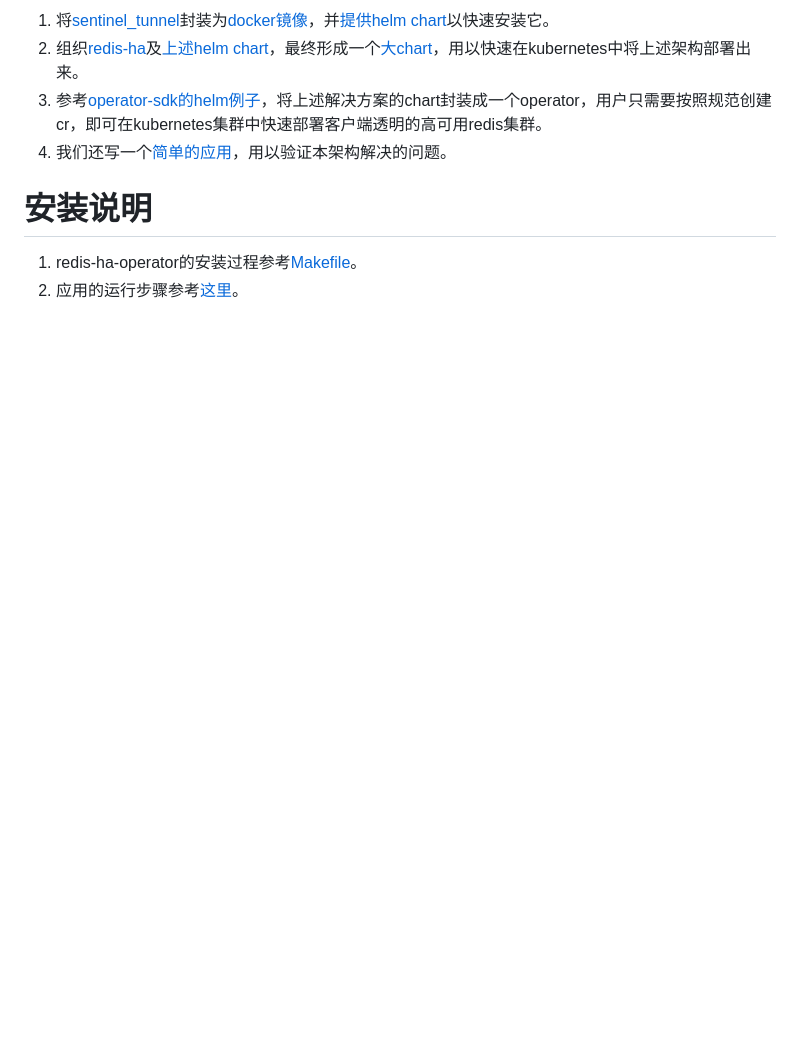
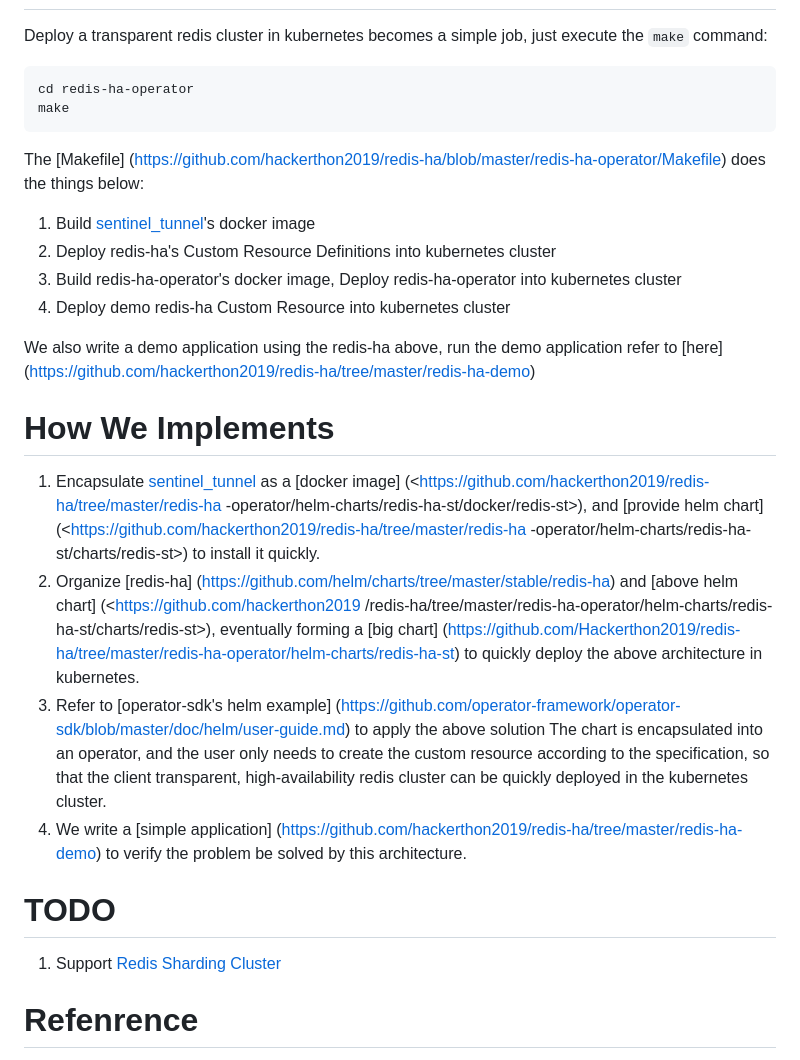
Before and after one commit to hackerthon2019/redis-ha, a Markdown page: README.md, the part around the change printed below. GitHub-like rendering; blank space fills up the shorter version.

````diff
--- a/README.md
+++ b/README.md
@@ -46,10 +39,32 @@ Redis哨兵是Redis官方给出的高可用主从方案，使用该方案可以
 
-1. 将[sentinel_tunnel](https://github.com/RedisLabs/sentinel_tunnel)封装为[docker镜像](https://github.com/hackerthon2019/redis-ha/tree/master/redis-ha-operator/helm-charts/redis-ha-st/docker/redis-st)，并[提供helm chart](https://github.com/hackerthon2019/redis-ha/tree/master/redis-ha-operator/helm-charts/redis-ha-st/charts/redis-st)以快速安装它。
-2. 组织[redis-ha](https://github.com/helm/charts/tree/master/stable/redis-ha)及[上述helm chart](https://github.com/hackerthon2019/redis-ha/tree/master/redis-ha-operator/helm-charts/redis-ha-st/charts/redis-st)，最终形成一个[大chart](https://github.com/hackerthon2019/redis-ha/tree/master/redis-ha-operator/helm-charts/redis-ha-st)，用以快速在kubernetes中将上述架构部署出来。
-3. 参考[operator-sdk的helm例子](https://github.com/operator-framework/operator-sdk/blob/master/doc/helm/user-guide.md)，将上述解决方案的chart封装成一个operator，用户只需要按照规范创建cr，即可在kubernetes集群中快速部署客户端透明的高可用redis集群。
-4. 我们还写一个[简单的应用](https://github.com/hackerthon2019/redis-ha/tree/master/redis-ha-demo)，用以验证本架构解决的问题。
 
-# 安装说明
 
-1. redis-ha-operator的安装过程参考[Makefile](https://github.com/hackerthon2019/redis-ha/blob/master/redis-ha-operator/Makefile)。
-2. 应用的运行步骤参考[这里](https://github.com/hackerthon2019/redis-ha/tree/master/redis-ha-demo)。
+Deploy a transparent redis cluster in kubernetes becomes a simple job, just execute the `make` command:
+
+```bash
+cd redis-ha-operator
+make
+```
+
+The [Makefile] (<https://github.com/hackerthon2019/redis-ha/blob/master/redis-ha-operator/Makefile>) does the things below:
+
+1. Build [sentinel_tunnel](<https://github.com/RedisLabs/sentinel_tunnel>)'s docker image
+2. Deploy redis-ha's Custom Resource Definitions into kubernetes cluster
+3. Build redis-ha-operator's docker image, Deploy redis-ha-operator into kubernetes cluster
+4. Deploy demo redis-ha Custom Resource into kubernetes cluster
+
+We also write a demo application using the redis-ha above, run the demo application refer to [here] (<https://github.com/hackerthon2019/redis-ha/tree/master/redis-ha-demo>)
+
+# How We Implements
+
+1. Encapsulate [sentinel_tunnel](<https://github.com/RedisLabs/sentinel_tunnel>) as a [docker image] (<https://github.com/hackerthon2019/redis-ha/tree/master/redis-ha -operator/helm-charts/redis-ha-st/docker/redis-st>), and [provide helm chart] (<https://github.com/hackerthon2019/redis-ha/tree/master/redis-ha -operator/helm-charts/redis-ha-st/charts/redis-st>) to install it quickly.
+2. Organize [redis-ha] (<https://github.com/helm/charts/tree/master/stable/redis-ha>) and [above helm chart] (<https://github.com/hackerthon2019 /redis-ha/tree/master/redis-ha-operator/helm-charts/redis-ha-st/charts/redis-st>), eventually forming a [big chart] (<https://github.com/Hackerthon2019/redis-ha/tree/master/redis-ha-operator/helm-charts/redis-ha-st>) to quickly deploy the above architecture in kubernetes.
+3. Refer to [operator-sdk's helm example] (<https://github.com/operator-framework/operator-sdk/blob/master/doc/helm/user-guide.md>) to apply the above solution The chart is encapsulated into an operator, and the user only needs to create the custom resource according to the specification, so that the client transparent, high-availability redis cluster can be quickly deployed in the kubernetes cluster.
+4. We write a [simple application] (<https://github.com/hackerthon2019/redis-ha/tree/master/redis-ha-demo>) to verify the problem be solved by this architecture.
+
+# TODO
+
+1. Support [Redis Sharding Cluster](https://redis.io/topics/cluster-spec)
+
+# Refenrence
+
````
Also changed, not shown: other parts of README.md (+32 -29 lines), images/image-20190419165707181.png, 1 other file.
